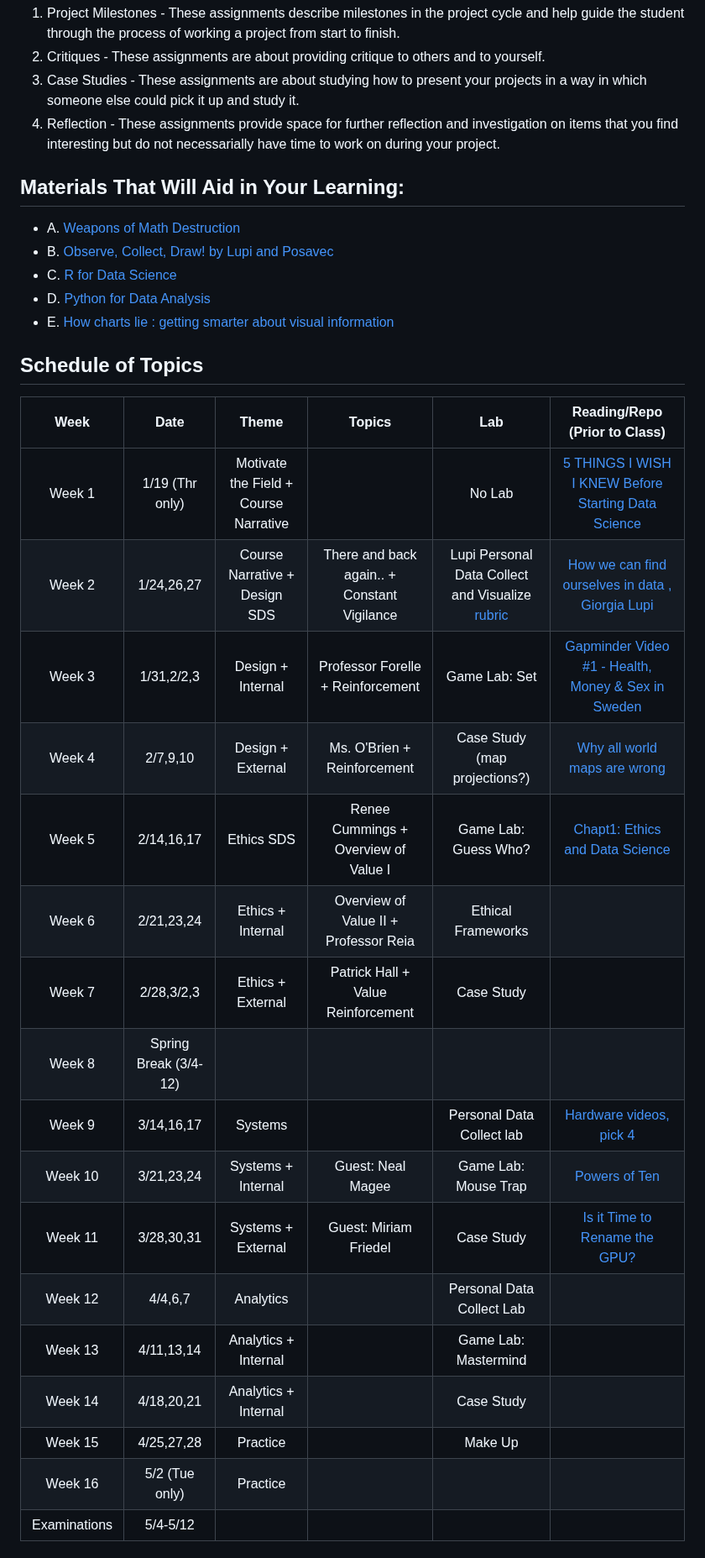
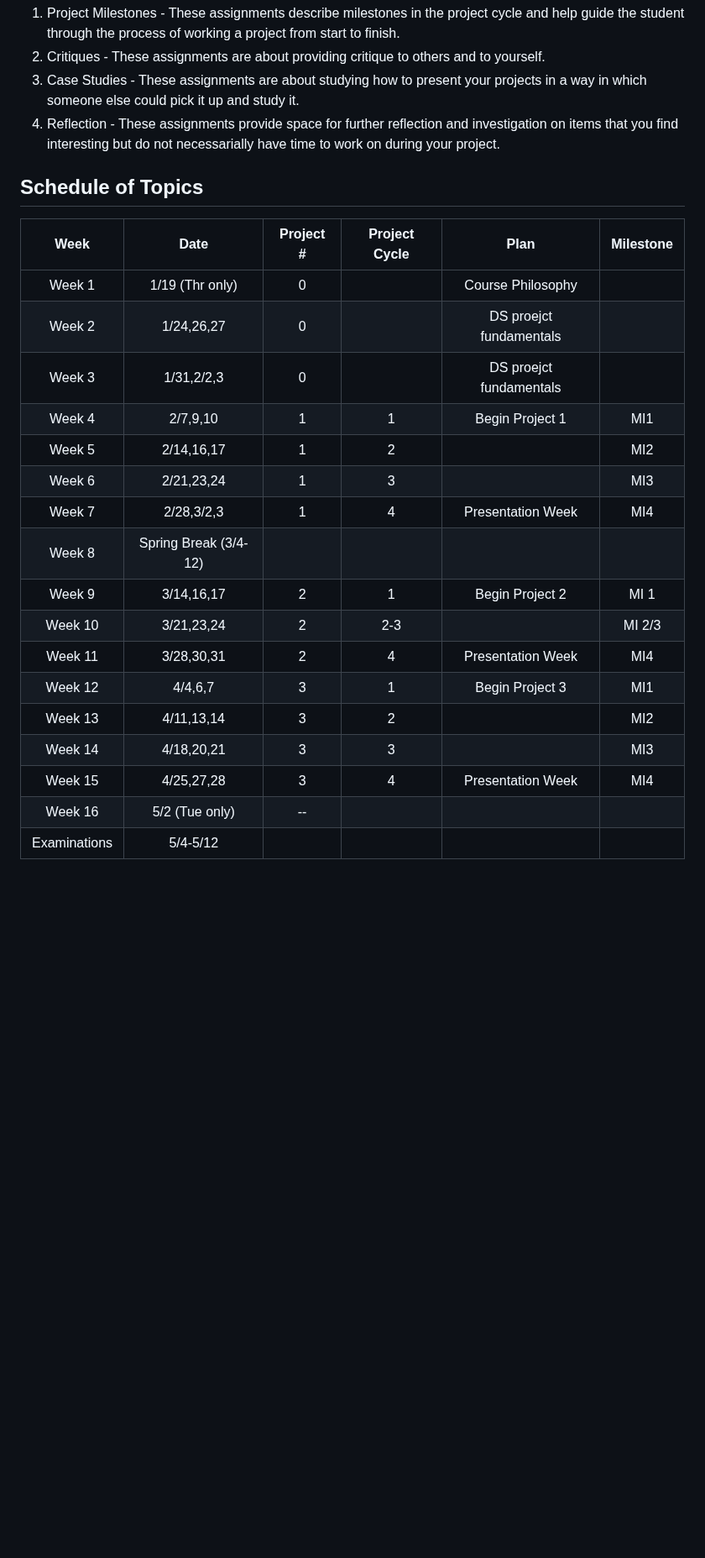
Before and after one commit to UVADS/DS-4002, a Markdown page: README.md, the part around one of its changes. Shown at 84% size. GitHub-like rendering; blank space fills up the shorter version.

```diff
--- a/README.md
+++ b/README.md
@@ -70,33 +70,25 @@ The 5 assignment categories:
 4. Case Studies - These assignments are about studying how to present your projects in a way in which someone else could pick it up and study it.
 5. Reflection - These assignments provide space for further reflection and investigation on items that you find interesting but do not necessarially have time to work on during your project.
 
-## Materials That Will Aid in Your Learning:
-
-* A. [Weapons of Math Destruction](https://www.amazon.com/Weapons-Math-Destruction-Increases-Inequality/dp/0553418815)
-* B. [Observe, Collect, Draw! by Lupi and Posavec](https://www.amazon.com/Observe-Collect-Draw-Visual-Journal/dp/1616897147)
-* C. [R for Data Science](https://r4ds.had.co.nz/)
-* D. [Python for Data Analysis](https://www.amazon.com/Python-Data-Analysis-Wrangling-IPython-ebook/dp/B075X4LT6K)
-* E. [How charts lie : getting smarter about visual information](https://www.amazon.com/How-Charts-Lie-Getting-Information/dp/1324001569)
-
 ## Schedule of Topics
 
-| Week 	| Date|Theme 	| Topics 	| Lab 	| Reading/Repo (Prior to Class) 	|
+| Week 	| Date|Project # 	|Project Cycle	| Plan 	|Milestone	|
 |:---:	|:---:|:---:	|:---:	|:---:	|:---:	|
-| Week 1  | 1/19 (Thr only)|Motivate the Field + Course Narrative	|  	   | 	 No Lab    | [5 THINGS I WISH I KNEW Before Starting Data Science](https://www.youtube.com/watch?v=B5emClQf_I4&feature=youtu.be)	      |
-| Week 2  | 1/24,26,27|Course Narrative +  Design SDS  | There and back again.. + Constant Vigilance   | Lupi Personal Data Collect and Visualize [rubric](https://myuva-my.sharepoint.com/:b:/g/personal/lpa2a_virginia_edu/EbhizPx6z85DuqgHvVIv_SYB1YYeRYXhhJ_3rdy0pdTgvQ?e=olhyk8) | [How we can find ourselves in data , Giorgia Lupi](https://youtu.be/sFIDCtRX_-o)	|
-| Week 3  |	1/31,2/2,3|Design + Internal  | Professor Forelle + Reinforcement	|	Game Lab: Set  |  [Gapminder Video #1 - Health, Money & Sex in Sweden](https://www.youtube.com/watch?v=18MZmVDv7uo)	|
-| Week 4  |	2/7,9,10| Design + External |	Ms. O'Brien + Reinforcement |  Case Study (map projections?)  | [Why all world maps are wrong](https://www.youtube.com/watch?v=kIID5FDi2JQ)	|
-| Week 5  | 2/14,16,17|Ethics SDS |  Renee Cummings + Overview of Value I |  Game Lab: Guess Who?     | [Chapt1: Ethics and Data Science](https://learning.oreilly.com/library/view/ethics-and-data/9781492043898/ch01.html)   |
-| Week 6	 | 2/21,23,24|Ethics + Internal	  | Overview of Value II + Professor Reia | Ethical Frameworks  |   |
-| Week 7  | 2/28,3/2,3|Ethics + External   | Patrick Hall + Value Reinforcement	|   Case Study	| |
+| Week 1  | 1/19 (Thr only)|0	|  	   | 	Course Philosophy    |	      |
+| Week 2  | 1/24,26,27|0  |   | DS proejct fundamentals | |
+| Week 3  |	1/31,2/2,3|0  | 	|DS proejct fundamentals | 	|
+| Week 4  |	2/7,9,10|1|	1 |  Begin Project 1 | MI1	|
+| Week 5  | 2/14,16,17|1 | 2 |    | MI2   |
+| Week 6	 | 2/21,23,24|1	  | 3 |   | MI3  |
+| Week 7  | 2/28,3/2,3|1   | 4	|   Presentation Week	|MI4 |
 | Week 8  | Spring Break (3/4-12)|                    |  	| 	 | 	|
-| Week 9  | 3/14,16,17| Systems	|  	| Personal Data Collect lab	  | [Hardware videos, pick 4](https://youtube.com/playlist?list=PLc0No4e8MMEPztUFVdtazgWi7L7pWakfO)	|
-| Week 10 | 3/21,23,24| Systems + Internal	| Guest: Neal Magee 	|	Game Lab: Mouse Trap  | [Powers of Ten](https://youtu.be/0fKBhvDjuy0)	|
-| Week 11 | 3/28,30,31| Systems + External | Guest: Miriam Friedel 	| Case Study  | [Is it Time to Rename the GPU?](https://www.computer.org/publications/tech-news/chasing-pixels/is-it-time-to-rename-the-gpu)  |
-| Week 12 |	4/4,6,7|  Analytics  |	  | Personal Data Collect Lab |	|
-| Week 13 | 4/11,13,14| Analytics + Internal |  	| Game Lab: Mastermind  |   |
-| Week 14 | 4/18,20,21| Analytics + Internal |   | Case Study  |   |
-| Week 15 | 4/25,27,28| Practice	| 	| Make Up  |   |
-| Week 16 | 5/2 (Tue only)| Practice	|  	|  	|  	|
+| Week 9  | 3/14,16,17| 2	|  1	| Begin Project 2	  |MI 1|
+| Week 10 | 3/21,23,24|2	| 2-3	|	  | MI 2/3	|
+| Week 11 | 3/28,30,31| 2 | 4 	| Presentation Week  | MI4  |
+| Week 12 |	4/4,6,7|  3  |	 1 | Begin Project 3 |	MI1|
+| Week 13 | 4/11,13,14| 3 |  2	|   | MI2  |
+| Week 14 | 4/18,20,21| 3 |   3| |  MI3 |
+| Week 15 | 4/25,27,28| 3	| 	4| Presentation Week  | MI4  |
+| Week 16 | 5/2 (Tue only)| --	|  	|  	|  	|
 | Examinations | 5/4-5/12 | | | | |
 
```
Also changed, not shown: other parts of README.md (+0 -11 lines).
